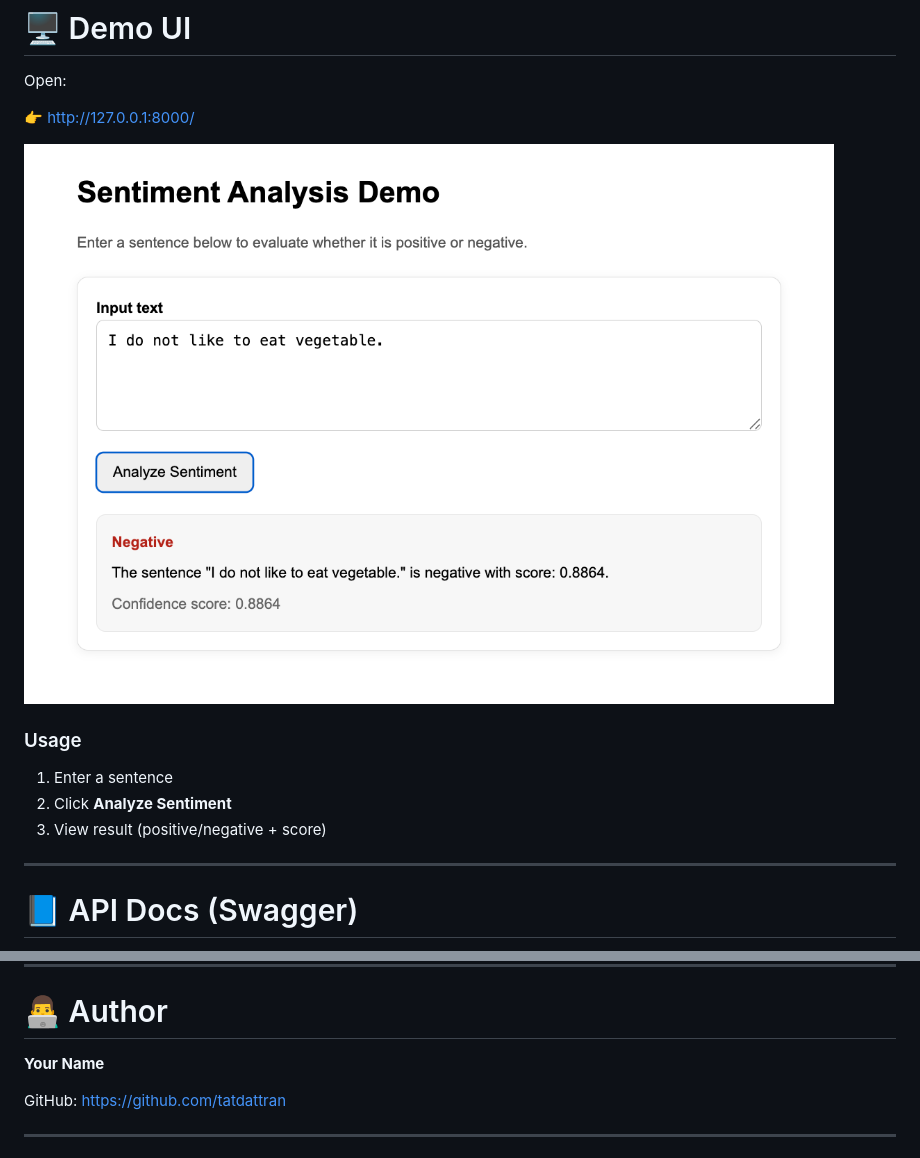
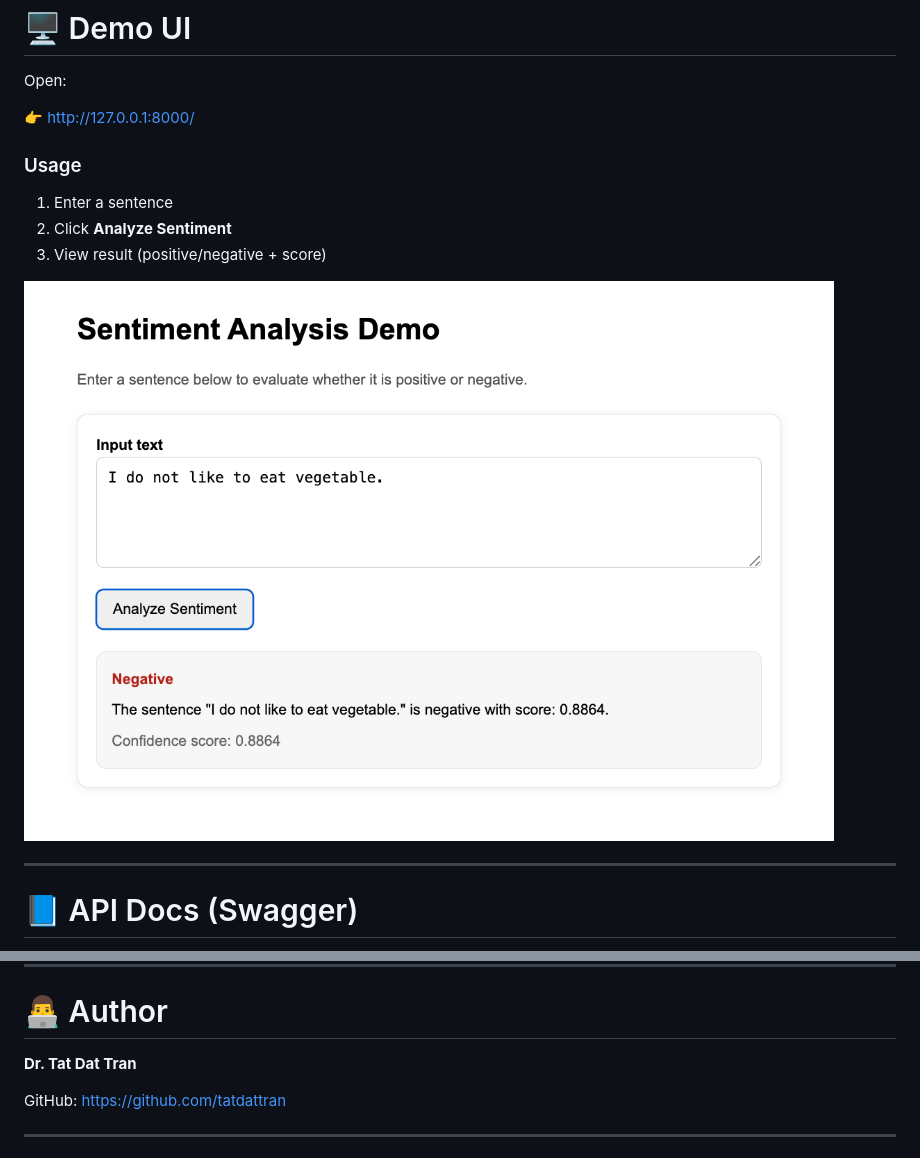
Before and after one commit to tatdattran/ml-engineer-portfolio, a Markdown page: 04_NLP_sentiment_analysis/README.md, 2 parts joined by grey strips. Rendered like a GitHub page.

Commit message:
update readme.md project 4

```diff
--- a/04_NLP_sentiment_analysis/README.md
+++ b/04_NLP_sentiment_analysis/README.md
@@ -124,13 +124,15 @@ Open:
 
 👉 http://127.0.0.1:8000/
 
-![Demo UI](assets/demo_ui_4.png)
-
 ### Usage
 
 1. Enter a sentence
 2. Click **Analyze Sentiment**
 3. View result (positive/negative + score)
+
+
+![Demo UI](assets/demo_ui_4.png)
+
 
 ---
 
@@ -247,7 +249,7 @@ distilbert-base-uncased-finetuned-sst-2-english
 
 # 👨‍💻 Author
 
-**Your Name**
+**Dr. Tat Dat Tran**
 
 GitHub: https://github.com/tatdattran
 
```
